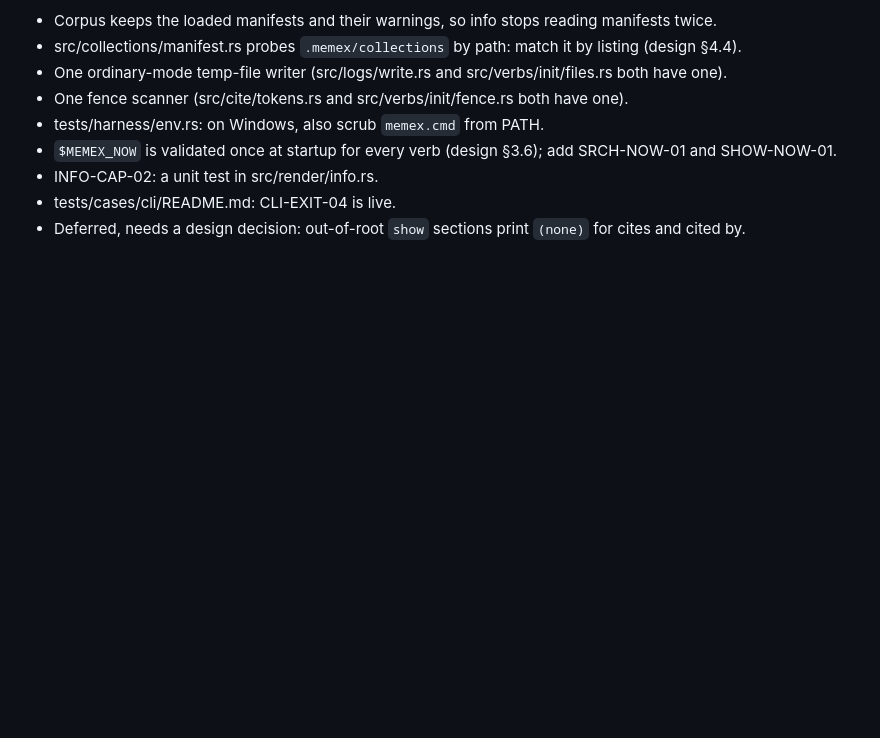
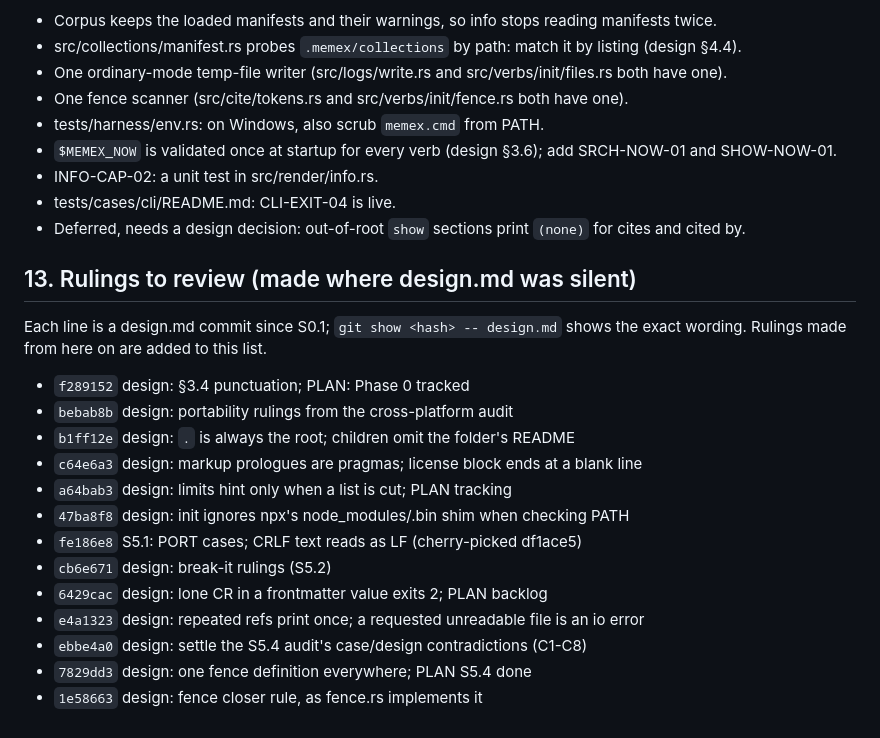
Before and after one commit to aswemaythink/memex, a Markdown page: PLAN.md, the part around the change. GitHub-like rendering; blank space fills up the shorter version.

Commit message:
AGENTS/PLAN: parallel-slice lessons; §13 rulings to review
Co-Authored-By: Claude Opus 5.5 <noreply@anthropic.com>

```diff
--- a/PLAN.md
+++ b/PLAN.md
@@ -460,3 +460,19 @@ Open, for the S5.4 whole-crate refiner:
 - INFO-CAP-02: a unit test in src/render/info.rs.
 - tests/cases/cli/README.md: CLI-EXIT-04 is live.
 - Deferred, needs a design decision: out-of-root `show` sections print `(none)` for cites and cited by.
+
+## 13. Rulings to review (made where design.md was silent)
+Each line is a design.md commit since S0.1; `git show <hash> -- design.md` shows the exact wording. Rulings made from here on are added to this list.
+- `f289152` design: §3.4 punctuation; PLAN: Phase 0 tracked
+- `bebab8b` design: portability rulings from the cross-platform audit
+- `b1ff12e` design: `.` is always the root; children omit the folder's README
+- `c64e6a3` design: markup prologues are pragmas; license block ends at a blank line
+- `a64bab3` design: limits hint only when a list is cut; PLAN tracking
+- `47ba8f8` design: init ignores npx's node_modules\/.bin shim when checking PATH
+- `fe186e8` S5.1: PORT cases; CRLF text reads as LF (cherry-picked df1ace5)
+- `cb6e671` design: break-it rulings (S5.2)
+- `6429cac` design: lone CR in a frontmatter value exits 2; PLAN backlog
+- `e4a1323` design: repeated refs print once; a requested unreadable file is an io error
+- `ebbe4a0` design: settle the S5.4 audit's case/design contradictions (C1-C8)
+- `7829dd3` design: one fence definition everywhere; PLAN S5.4 done
+- `1e58663` design: fence closer rule, as fence.rs implements it
```
Also changed, not shown: AGENTS.md (+7 -0 lines).
